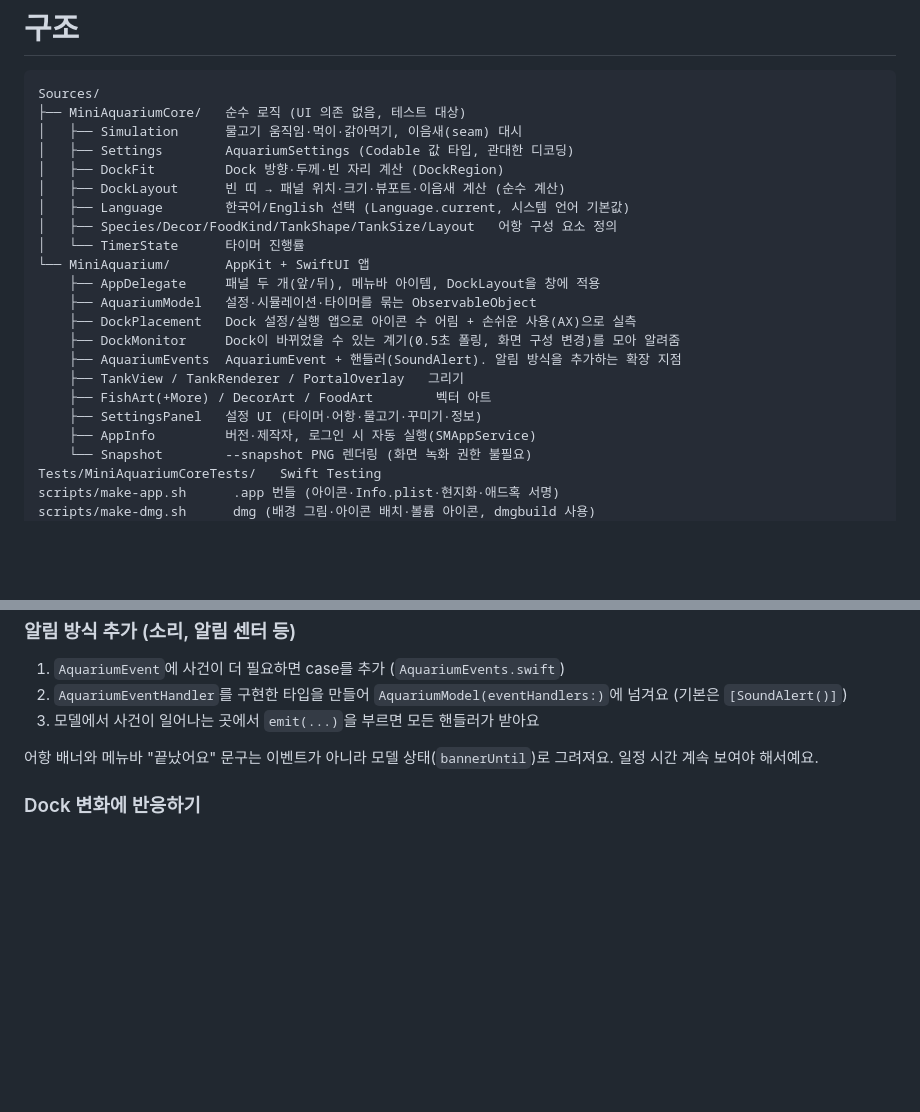
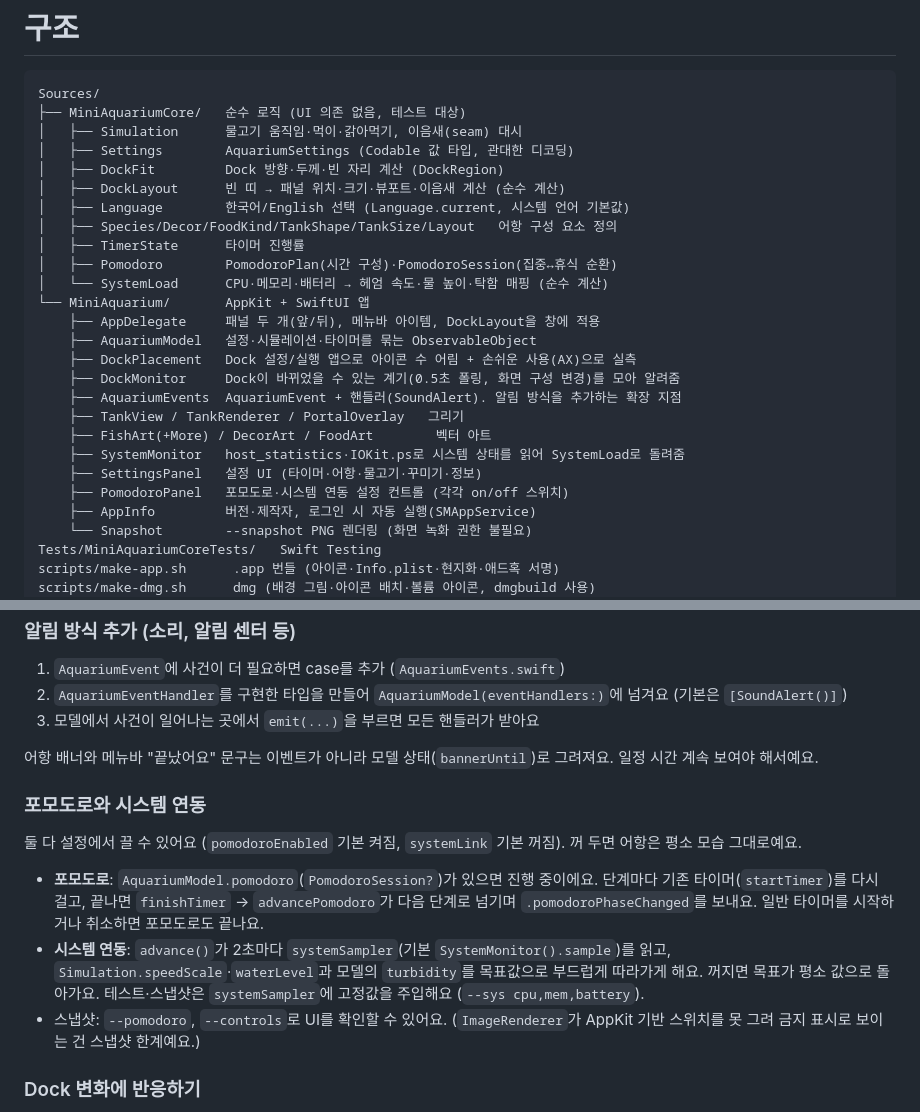
Before and after one commit to HRCEO/mini-aquarium, a Markdown page: docs/ARCHITECTURE.md, 2 parts joined by grey strips. GitHub-like rendering; blank space fills up the shorter version.

```diff
--- a/docs/ARCHITECTURE.md
+++ b/docs/ARCHITECTURE.md
@@ -9,7 +9,9 @@ Sources/
 │   ├── DockLayout      빈 띠 → 패널 위치·크기·뷰포트·이음새 계산 (순수 계산)
 │   ├── Language        한국어/English 선택 (Language.current, 시스템 언어 기본값)
 │   ├── Species/Decor/FoodKind/TankShape/TankSize/Layout   어항 구성 요소 정의
-│   └── TimerState      타이머 진행률
+│   ├── TimerState      타이머 진행률
+│   ├── Pomodoro        PomodoroPlan(시간 구성)·PomodoroSession(집중↔휴식 순환)
+│   └── SystemLoad      CPU·메모리·배터리 → 헤엄 속도·물 높이·탁함 매핑 (순수 계산)
 └── MiniAquarium/       AppKit + SwiftUI 앱
     ├── AppDelegate     패널 두 개(앞/뒤), 메뉴바 아이템, DockLayout을 창에 적용
     ├── AquariumModel   설정·시뮬레이션·타이머를 묶는 ObservableObject
@@ -18,7 +20,9 @@ Sources/
     ├── AquariumEvents  AquariumEvent + 핸들러(SoundAlert). 알림 방식을 추가하는 확장 지점
     ├── TankView / TankRenderer / PortalOverlay   그리기
     ├── FishArt(+More) / DecorArt / FoodArt        벡터 아트
+    ├── SystemMonitor   host_statistics·IOKit.ps로 시스템 상태를 읽어 SystemLoad로 돌려줌
     ├── SettingsPanel   설정 UI (타이머·어항·물고기·꾸미기·정보)
+    ├── PomodoroPanel   포모도로·시스템 연동 설정 컨트롤 (각각 on/off 스위치)
     ├── AppInfo         버전·제작자, 로그인 시 자동 실행(SMAppService)
     └── Snapshot        --snapshot PNG 렌더링 (화면 녹화 권한 불필요)
 Tests/MiniAquariumCoreTests/   Swift Testing
@@ -73,6 +77,14 @@ DockMonitor ──(바뀌었을 수 있음)──▶ AppDelegate.refreshDock()
 
 어항 배너와 메뉴바 "끝났어요" 문구는 이벤트가 아니라 모델 상태(`bannerUntil`)로 그려져요. 일정 시간 계속 보여야 해서예요.
 
+### 포모도로와 시스템 연동
+
+둘 다 설정에서 끌 수 있어요 (`pomodoroEnabled` 기본 켜짐, `systemLink` 기본 꺼짐). 꺼 두면 어항은 평소 모습 그대로예요.
+
+- **포모도로**: `AquariumModel.pomodoro`(`PomodoroSession?`)가 있으면 진행 중이에요. 단계마다 기존 타이머(`startTimer`)를 다시 걸고, 끝나면 `finishTimer` → `advancePomodoro`가 다음 단계로 넘기며 `.pomodoroPhaseChanged`를 보내요. 일반 타이머를 시작하거나 취소하면 포모도로도 끝나요.
+- **시스템 연동**: `advance()`가 2초마다 `systemSampler`(기본 `SystemMonitor().sample`)를 읽고, `Simulation.speedScale`·`waterLevel`과 모델의 `turbidity`를 목표값으로 부드럽게 따라가게 해요. 꺼지면 목표가 평소 값으로 돌아가요. 테스트·스냅샷은 `systemSampler`에 고정값을 주입해요 (`--sys cpu,mem,battery`).
+- 스냅샷: `--pomodoro`, `--controls`로 UI를 확인할 수 있어요. (`ImageRenderer`가 AppKit 기반 스위치를 못 그려 금지 표시로 보이는 건 스냅샷 한계예요.)
+
 ### Dock 변화에 반응하기
 
 - 새 **계기**(앱 활성화, Space 전환 등)는 `DockMonitor.start()`에 옵저버를 더해요. 모두 `refreshDock()` 하나로 모여요.
```
Also changed, not shown: README.md (+6 -0 lines), docs/screenshot-pomodoro.png (added), docs/screenshot-system.png (added), 16 other files.
